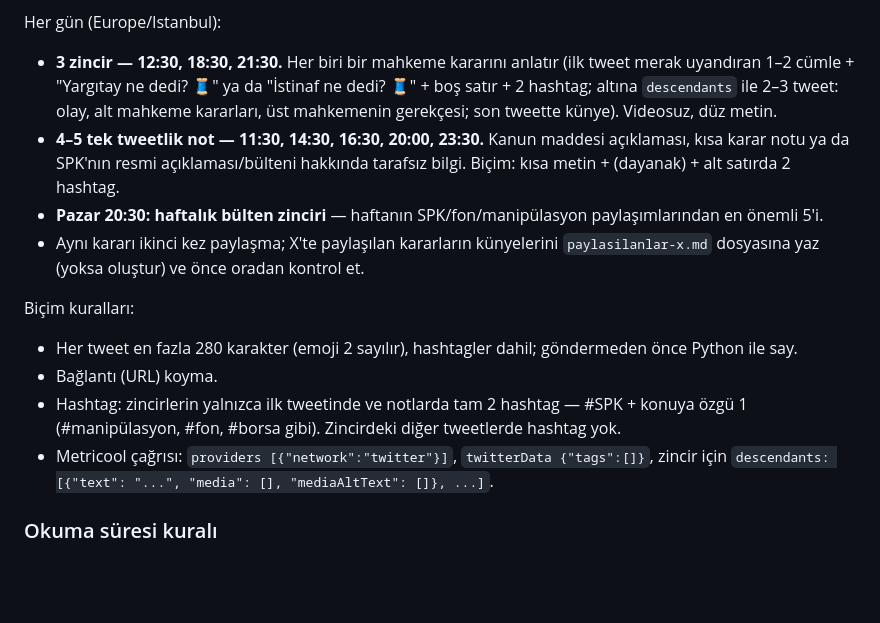
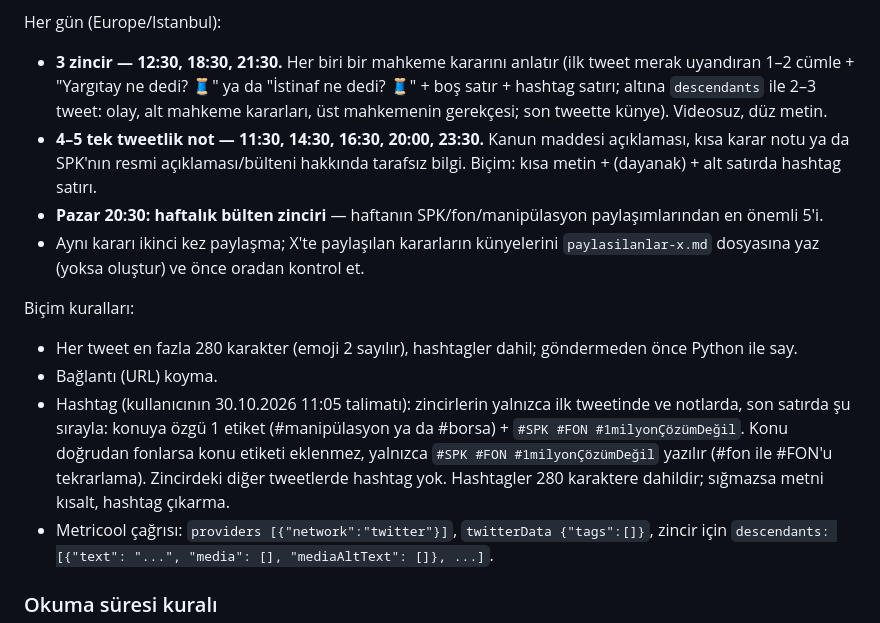
Before and after one commit to emsalvarmi/g-rseller, a Markdown page: README.md, the part around the change. Rendered like a GitHub page; blank space fills up the shorter version.

Commit message:
X hashtag kuralı: #SPK #FON #1milyonÇözümDeğil
Co-Authored-By: Claude Opus 5.5 <noreply@anthropic.com>
Claude-Session: https://claude.ai/code/session_01Qj2j8NKFZN4dqmEvADuGqk

```diff
--- a/README.md
+++ b/README.md
@@ -109,15 +109,15 @@ Hassasiyet kuralları (çok önemli):
 - Avukatlık reklam yasağı ve anonimlik kuralları aynen geçerli.
 
 Her gün (Europe/Istanbul):
-- **3 zincir — 12:30, 18:30, 21:30.** Her biri bir mahkeme kararını anlatır (ilk tweet merak uyandıran 1–2 cümle + "Yargıtay ne dedi? 🧵" ya da "İstinaf ne dedi? 🧵" + boş satır + 2 hashtag; altına `descendants` ile 2–3 tweet: olay, alt mahkeme kararları, üst mahkemenin gerekçesi; son tweette künye). Videosuz, düz metin.
-- **4–5 tek tweetlik not — 11:30, 14:30, 16:30, 20:00, 23:30.** Kanun maddesi açıklaması, kısa karar notu ya da SPK'nın resmi açıklaması/bülteni hakkında tarafsız bilgi. Biçim: kısa metin + (dayanak) + alt satırda 2 hashtag.
+- **3 zincir — 12:30, 18:30, 21:30.** Her biri bir mahkeme kararını anlatır (ilk tweet merak uyandıran 1–2 cümle + "Yargıtay ne dedi? 🧵" ya da "İstinaf ne dedi? 🧵" + boş satır + hashtag satırı; altına `descendants` ile 2–3 tweet: olay, alt mahkeme kararları, üst mahkemenin gerekçesi; son tweette künye). Videosuz, düz metin.
+- **4–5 tek tweetlik not — 11:30, 14:30, 16:30, 20:00, 23:30.** Kanun maddesi açıklaması, kısa karar notu ya da SPK'nın resmi açıklaması/bülteni hakkında tarafsız bilgi. Biçim: kısa metin + (dayanak) + alt satırda hashtag satırı.
 - **Pazar 20:30: haftalık bülten zinciri** — haftanın SPK/fon/manipülasyon paylaşımlarından en önemli 5'i.
 - Aynı kararı ikinci kez paylaşma; X'te paylaşılan kararların künyelerini `paylasilanlar-x.md` dosyasına yaz (yoksa oluştur) ve önce oradan kontrol et.
 
 Biçim kuralları:
 - Her tweet en fazla 280 karakter (emoji 2 sayılır), hashtagler dahil; göndermeden önce Python ile say.
 - Bağlantı (URL) koyma.
-- Hashtag: zincirlerin yalnızca ilk tweetinde ve notlarda tam 2 hashtag — #SPK + konuya özgü 1 (#manipülasyon, #fon, #borsa gibi). Zincirdeki diğer tweetlerde hashtag yok.
+- Hashtag (kullanıcının 30.10.2026 11:05 talimatı): zincirlerin yalnızca ilk tweetinde ve notlarda, son satırda şu sırayla: konuya özgü 1 etiket (#manipülasyon ya da #borsa) + `#SPK #FON #1milyonÇözümDeğil`. Konu doğrudan fonlarsa konu etiketi eklenmez, yalnızca `#SPK #FON #1milyonÇözümDeğil` yazılır (#fon ile #FON'u tekrarlama). Zincirdeki diğer tweetlerde hashtag yok. Hashtagler 280 karaktere dahildir; sığmazsa metni kısalt, hashtag çıkarma.
 - Metricool çağrısı: `providers [{"network":"twitter"}]`, `twitterData {"tags":[]}`, zincir için `descendants: [{"text": "...", "media": [], "mediaAltText": []}, ...]`.
 
 ### Okuma süresi kuralı
```
